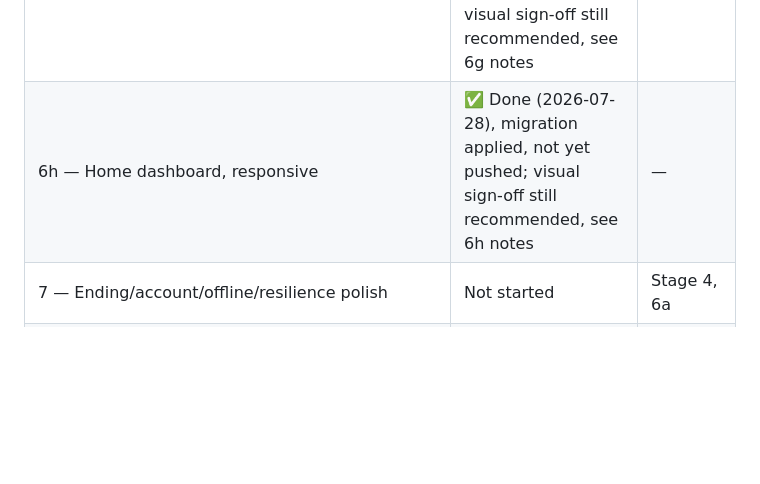
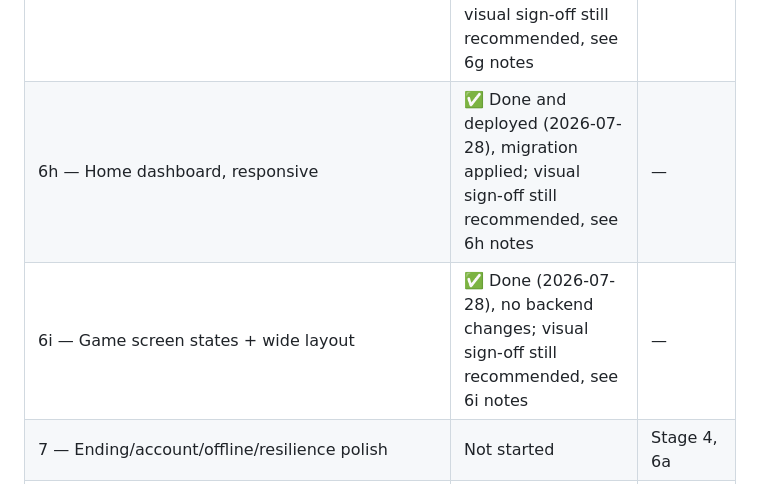
Before and after one commit to Tuquina/aetherbook-rpg, a Markdown page: docs/v2/V2_IMPLEMENTATION_PLAN.md, the part around one of its changes. Rendered like a GitHub page; blank space fills up the shorter version.

Commit message:
Documenta Stage 6i en el plan V2 y corrige el estado de 6h

```diff
--- a/docs/v2/V2_IMPLEMENTATION_PLAN.md
+++ b/docs/v2/V2_IMPLEMENTATION_PLAN.md
@@ -907,6 +982,7 @@ avoid duplicating `V2_GAP_ANALYSIS.md`/`V2_PRODUCT_DECISIONS.md`)
 | 6e — Story-graph editor | Deferred (2026-07-27) | — |
 | 6f — Publishing/UGC | Deferred (2026-07-27) | — |
 | 6g — Perfil, Ajustes, onboarding | ✅ Done and deployed (2026-07-28) — 2 migrations applied, Edge Function redeployed (v10); visual sign-off still recommended, see 6g notes | — |
-| 6h — Home dashboard, responsive | ✅ Done (2026-07-28), migration applied, not yet pushed; visual sign-off still recommended, see 6h notes | — |
+| 6h — Home dashboard, responsive | ✅ Done and deployed (2026-07-28), migration applied; visual sign-off still recommended, see 6h notes | — |
+| 6i — Game screen states + wide layout | ✅ Done (2026-07-28), no backend changes; visual sign-off still recommended, see 6i notes | — |
 | 7 — Ending/account/offline/resilience polish | Not started | Stage 4, 6a |
 | 8 — Accessibility/responsiveness/performance/release | Not started | Stages 1-7 |
```
Also changed, not shown: other parts of docs/v2/V2_IMPLEMENTATION_PLAN.md (+75 -0 lines).
